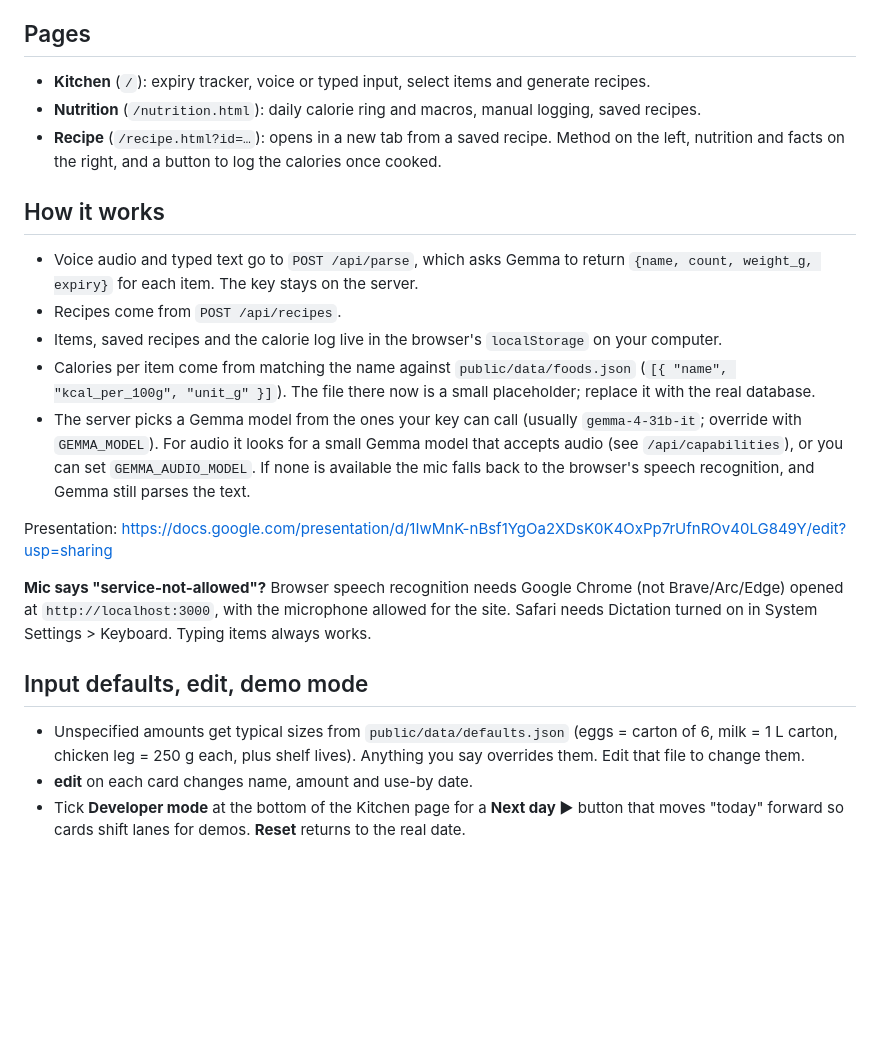
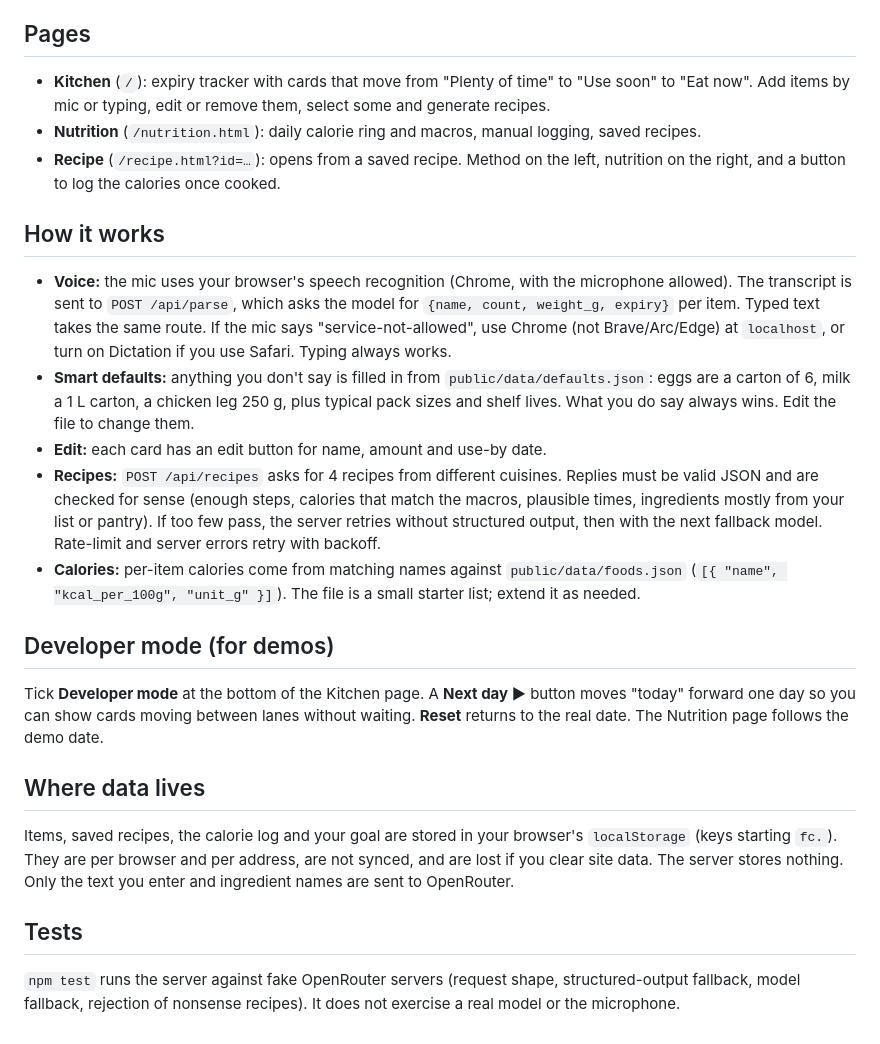
Before and after one commit to Sh4d0wH4nter/FusionChef, a Markdown page: README.md, the part around one of its changes. GitHub-like rendering; blank space fills up the shorter version.

```diff
--- a/README.md
+++ b/README.md
@@ -63,25 +27,26 @@ Needs Node 18+, no npm dependencies. Open it in Chrome so the microphone works (
 
 ## Pages
 
-- **Kitchen** (`/`): expiry tracker, voice or typed input, select items and generate recipes.
+- **Kitchen** (`/`): expiry tracker with cards that move from "Plenty of time" to "Use soon" to "Eat now". Add items by mic or typing, edit or remove them, select some and generate recipes.
 - **Nutrition** (`/nutrition.html`): daily calorie ring and macros, manual logging, saved recipes.
-- **Recipe** (`/recipe.html?id=…`): opens in a new tab from a saved recipe. Method on the left, nutrition and facts on the right, and a button to log the calories once cooked.
+- **Recipe** (`/recipe.html?id=…`): opens from a saved recipe. Method on the left, nutrition on the right, and a button to log the calories once cooked.
 
 ## How it works
 
-- Voice audio and typed text go to `POST /api/parse`, which asks Gemma to return `{name, count, weight_g, expiry}` for each item. The key stays on the server.
-- Recipes come from `POST /api/recipes`.
-- Items, saved recipes and the calorie log live in the browser's `localStorage` on your computer.
-- Calories per item come from matching the name against `public/data/foods.json` (`[{ "name", "kcal_per_100g", "unit_g" }]`). The file there now is a small placeholder; replace it with the real database.
-- The server picks a Gemma model from the ones your key can call (usually `gemma-4-31b-it`; override with `GEMMA_MODEL`). For audio it looks for a small Gemma model that accepts audio (see `/api/capabilities`), or you can set `GEMMA_AUDIO_MODEL`. If none is available the mic falls back to the browser's speech recognition, and Gemma still parses the text.
+- **Voice:** the mic uses your browser's speech recognition (Chrome, with the microphone allowed). The transcript is sent to `POST /api/parse`, which asks the model for `{name, count, weight_g, expiry}` per item. Typed text takes the same route. If the mic says "service-not-allowed", use Chrome (not Brave/Arc/Edge) at `localhost`, or turn on Dictation if you use Safari. Typing always works.
+- **Smart defaults:** anything you don't say is filled in from `public/data/defaults.json`: eggs are a carton of 6, milk a 1 L carton, a chicken leg 250 g, plus typical pack sizes and shelf lives. What you do say always wins. Edit the file to change them.
+- **Edit:** each card has an edit button for name, amount and use-by date.
+- **Recipes:** `POST /api/recipes` asks for 4 recipes from different cuisines. Replies must be valid JSON and are checked for sense (enough steps, calories that match the macros, plausible times, ingredients mostly from your list or pantry). If too few pass, the server retries without structured output, then with the next fallback model. Rate-limit and server errors retry with backoff.
+- **Calories:** per-item calories come from matching names against `public/data/foods.json` (`[{ "name", "kcal_per_100g", "unit_g" }]`). The file is a small starter list; extend it as needed.
 
+## Developer mode (for demos)
 
-Presentation: https://docs.google.com/presentation/d/1IwMnK-nBsf1YgOa2XDsK0K4OxPp7rUfnROv40LG849Y/edit?usp=sharing
+Tick **Developer mode** at the bottom of the Kitchen page. A **Next day ▶** button moves "today" forward one day so you can show cards moving between lanes without waiting. **Reset** returns to the real date. The Nutrition page follows the demo date.
 
-**Mic says "service-not-allowed"?** Browser speech recognition needs Google Chrome (not Brave/Arc/Edge) opened at `http://localhost:3000`, with the microphone allowed for the site. Safari needs Dictation turned on in System Settings > Keyboard. Typing items always works.
+## Where data lives
 
-## Input defaults, edit, demo mode
+Items, saved recipes, the calorie log and your goal are stored in your browser's `localStorage` (keys starting `fc.`). They are per browser and per address, are not synced, and are lost if you clear site data. The server stores nothing. Only the text you enter and ingredient names are sent to OpenRouter.
 
-- Unspecified amounts get typical sizes from `public/data/defaults.json` (eggs = carton of 6, milk = 1 L carton, chicken leg = 250 g each, plus shelf lives). Anything you say overrides them. Edit that file to change them.
-- **edit** on each card changes name, amount and use-by date.
-- Tick **Developer mode** at the bottom of the Kitchen page for a **Next day ▶** button that moves "today" forward so cards shift lanes for demos. **Reset** returns to the real date.
+## Tests
+
+`npm test` runs the server against fake OpenRouter servers (request shape, structured-output fallback, model fallback, rejection of nonsense recipes). It does not exercise a real model or the microphone.
```
Also changed, not shown: other parts of README.md (+16 -52 lines), CLAUDE.md (added, +63 -0 lines).
